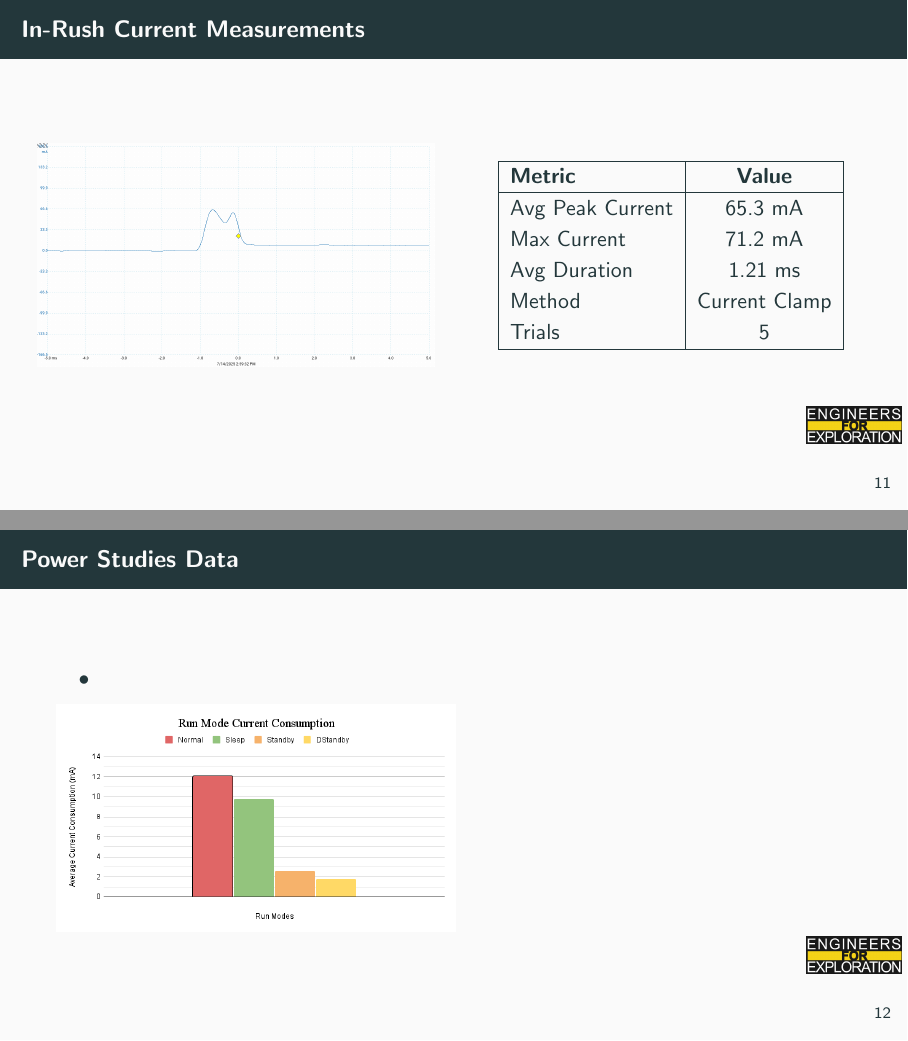
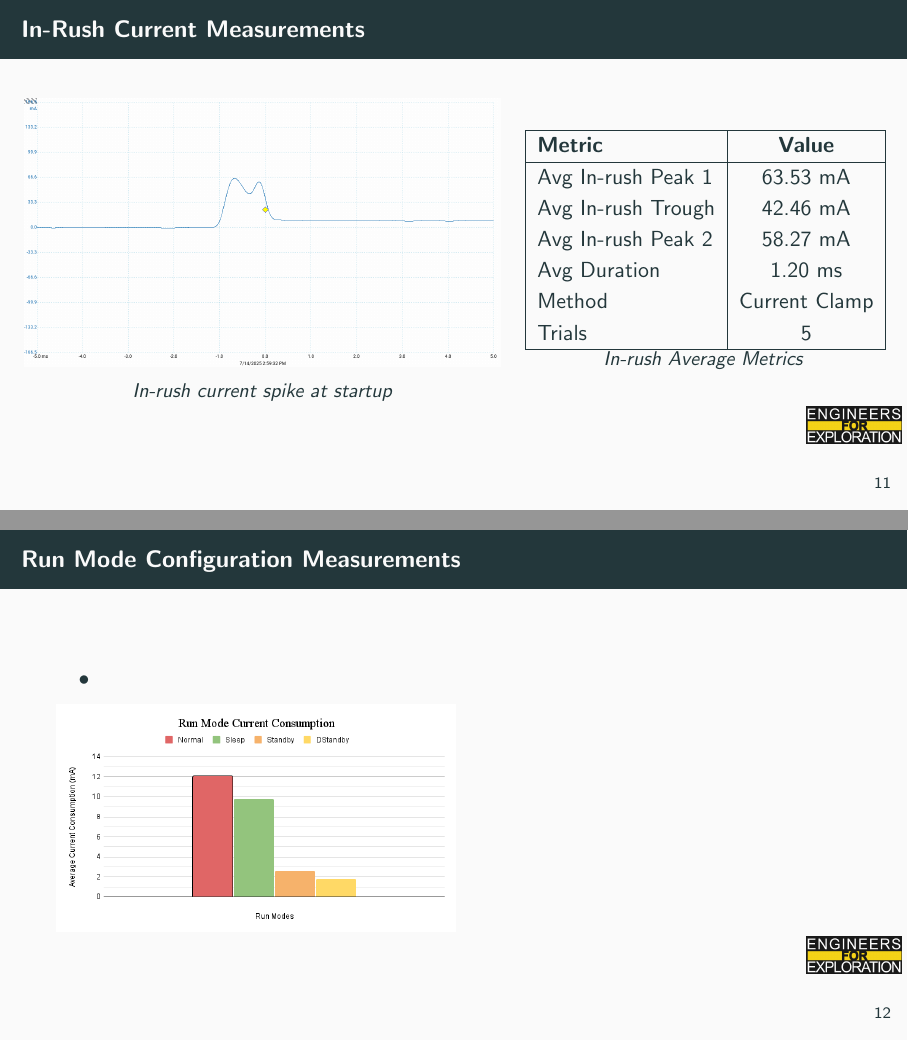
Before and after one commit to UCSD-E4E/weekly_presentations, LaTeX slides (presentation.tex, which reads project_aid.tex): pages 14 and 15 of 17, joined at a grey line. Compiled offline with pdfLaTeX.

Commit message:
Added labels for graphics and proper data for in-rush table

```diff
--- a/project_aid.tex
+++ b/project_aid.tex
@@ -105,32 +104,35 @@
 \begin{columns}
 
     % Left column: image
-    \begin{column}{0.5\textwidth}
+    \begin{column}{0.6\textwidth}
         \centering
         \includegraphics[width=\linewidth]{images/inrush_1core_baseline.png}
-        %\caption{In-rush current spike at startup}
+        \vspace{0.5em}
+        {\small \textit{In-rush current spike at startup}}
     \end{column}
 
     % Right column: table
-    \begin{column}{0.5\textwidth}
+    \begin{column}{0.45\textwidth}
         \centering
         \begin{tabular}{|l|c|}
             \hline
             \textbf{Metric} & \textbf{Value} \\
             \hline
-            Avg Peak Current & 65.3 mA \\
-            Max Current      & 71.2 mA \\
-            Avg Duration     & 1.21 ms \\
+            Avg In-rush Peak 1 & 63.53 mA \\
+            Avg In-rush Trough & 42.46 mA \\
+            Avg In-rush Peak 2 & 58.27 mA \\
+            Avg Duration     & 1.20 ms \\
             Method           & Current Clamp \\
             Trials           & 5 \\
             \hline
         \end{tabular}
+        \vspace{0.5em}
+        {\small \textit{In-rush Average Metrics}}
     \end{column}
-
 \end{columns}
 \end{frame}
 
-\begin{frame}{Power Studies Data}
+\begin{frame}{Run Mode Configuration Measurements}
     \begin{itemize}
         \item
     \end{itemize}
```
Also changed, not shown: project_aid.tex (1 more changed lines).
